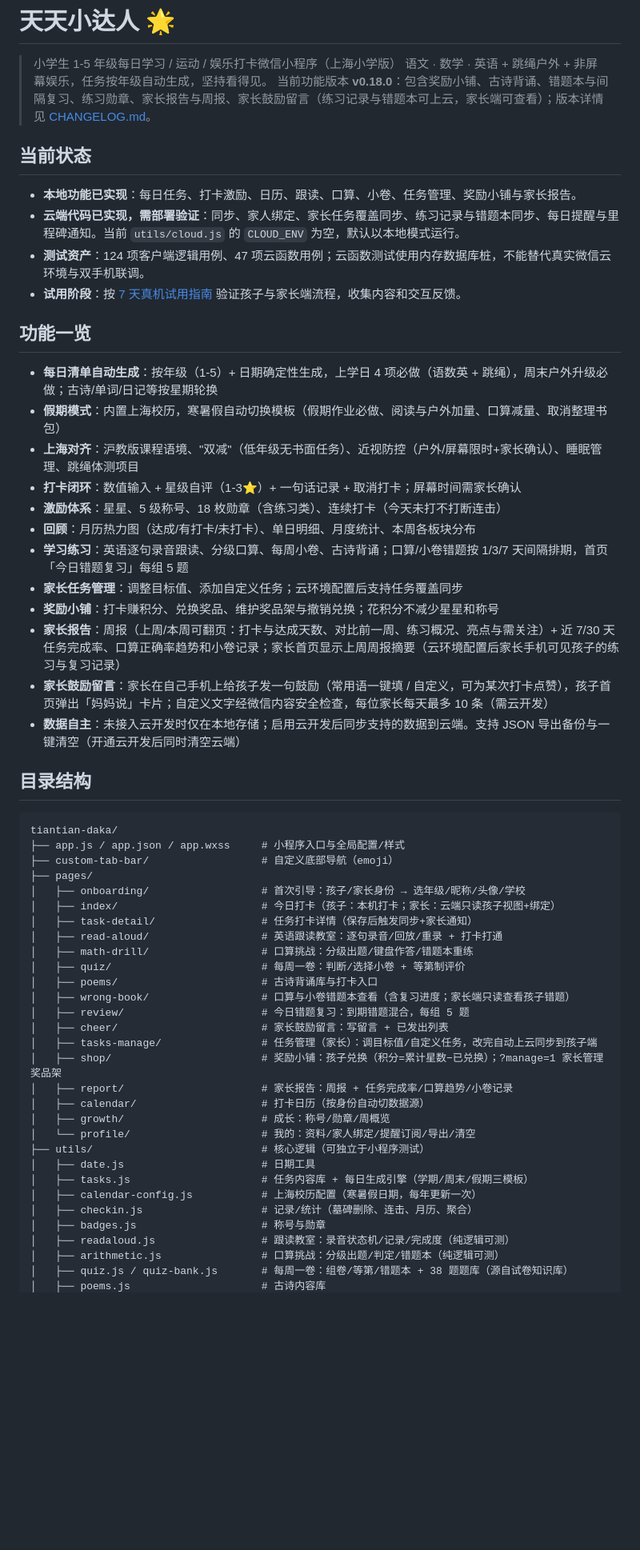
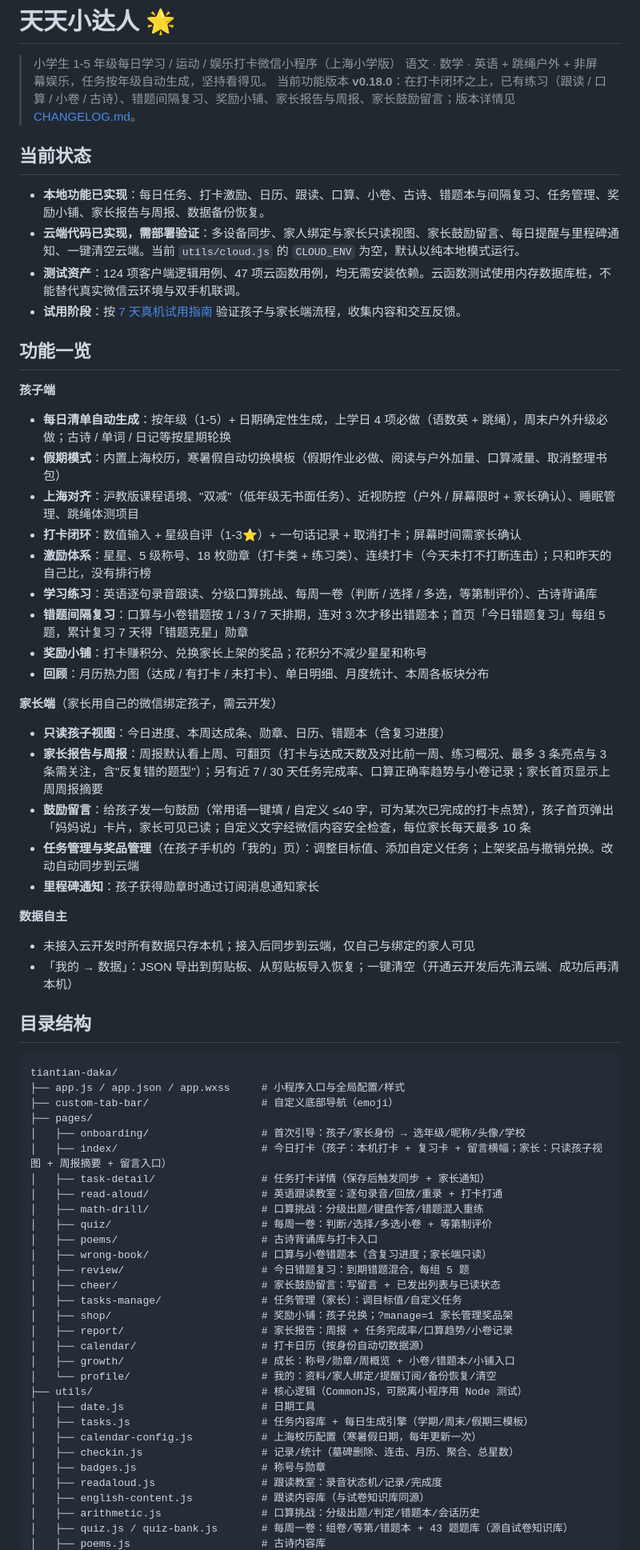
Before and after one commit to fengqiliu/tiantian-daka, a Markdown page: README.md, the part around one of its changes. Shown at 80% size. Rendered like a GitHub page; blank space fills up the shorter version.

```diff
--- a/README.md
+++ b/README.md
@@ -2,29 +2,41 @@
 
 > 小学生 1-5 年级每日学习 / 运动 / 娱乐打卡微信小程序（上海小学版）
 > 语文 · 数学 · 英语 + 跳绳户外 + 非屏幕娱乐，任务按年级自动生成，坚持看得见。
-> 当前功能版本 **v0.18.0**：包含奖励小铺、古诗背诵、错题本与间隔复习、练习勋章、家长报告与周报、家长鼓励留言（练习记录与错题本可上云，家长端可查看）；版本详情见 [CHANGELOG.md](CHANGELOG.md)。
+> 当前功能版本 **v0.18.0**：在打卡闭环之上，已有练习（跟读 / 口算 / 小卷 / 古诗）、错题间隔复习、奖励小铺、家长报告与周报、家长鼓励留言；版本详情见 [CHANGELOG.md](CHANGELOG.md)。
 
 ## 当前状态
 
-- **本地功能已实现**：每日任务、打卡激励、日历、跟读、口算、小卷、任务管理、奖励小铺与家长报告。
-- **云端代码已实现，需部署验证**：同步、家人绑定、家长任务覆盖同步、练习记录与错题本同步、每日提醒与里程碑通知。当前 `utils/cloud.js` 的 `CLOUD_ENV` 为空，默认以本地模式运行。
-- **测试资产**：124 项客户端逻辑用例、47 项云函数用例；云函数测试使用内存数据库桩，不能替代真实微信云环境与双手机联调。
+- **本地功能已实现**：每日任务、打卡激励、日历、跟读、口算、小卷、古诗、错题本与间隔复习、任务管理、奖励小铺、家长报告与周报、数据备份恢复。
+- **云端代码已实现，需部署验证**：多设备同步、家人绑定与家长只读视图、家长鼓励留言、每日提醒与里程碑通知、一键清空云端。当前 `utils/cloud.js` 的 `CLOUD_ENV` 为空，默认以纯本地模式运行。
+- **测试资产**：124 项客户端逻辑用例、47 项云函数用例，均无需安装依赖。云函数测试使用内存数据库桩，不能替代真实微信云环境与双手机联调。
 - **试用阶段**：按 [7 天真机试用指南](docs/trial-guide.md) 验证孩子与家长端流程，收集内容和交互反馈。
 
 ## 功能一览
 
-- **每日清单自动生成**：按年级（1-5）+ 日期确定性生成，上学日 4 项必做（语数英 + 跳绳），周末户外升级必做；古诗/单词/日记等按星期轮换
+**孩子端**
+
+- **每日清单自动生成**：按年级（1-5）+ 日期确定性生成，上学日 4 项必做（语数英 + 跳绳），周末户外升级必做；古诗 / 单词 / 日记等按星期轮换
 - **假期模式**：内置上海校历，寒暑假自动切换模板（假期作业必做、阅读与户外加量、口算减量、取消整理书包）
-- **上海对齐**：沪教版课程语境、"双减"（低年级无书面任务）、近视防控（户外/屏幕限时+家长确认）、睡眠管理、跳绳体测项目
+- **上海对齐**：沪教版课程语境、"双减"（低年级无书面任务）、近视防控（户外 / 屏幕限时 + 家长确认）、睡眠管理、跳绳体测项目
 - **打卡闭环**：数值输入 + 星级自评（1-3⭐）+ 一句话记录 + 取消打卡；屏幕时间需家长确认
-- **激励体系**：星星、5 级称号、18 枚勋章（含练习类）、连续打卡（今天未打不打断连击）
-- **回顾**：月历热力图（达成/有打卡/未打卡）、单日明细、月度统计、本周各板块分布
-- **学习练习**：英语逐句录音跟读、分级口算、每周小卷、古诗背诵；口算/小卷错题按 1/3/7 天间隔排期，首页「今日错题复习」每组 5 题
-- **家长任务管理**：调整目标值、添加自定义任务；云环境配置后支持任务覆盖同步
-- **奖励小铺**：打卡赚积分、兑换奖品、维护奖品架与撤销兑换；花积分不减少星星和称号
-- **家长报告**：周报（上周/本周可翻页：打卡与达成天数、对比前一周、练习概况、亮点与需关注）+ 近 7/30 天任务完成率、口算正确率趋势和小卷记录；家长首页显示上周周报摘要（云环境配置后家长手机可见孩子的练习与复习记录）
-- **家长鼓励留言**：家长在自己手机上给孩子发一句鼓励（常用语一键填 / 自定义，可为某次打卡点赞），孩子首页弹出「妈妈说」卡片；自定义文字经微信内容安全检查，每位家长每天最多 10 条（需云开发）
-- **数据自主**：未接入云开发时仅在本地存储；启用云开发后同步支持的数据到云端。支持 JSON 导出备份与一键清空（开通云开发后同时清空云端）
+- **激励体系**：星星、5 级称号、18 枚勋章（打卡类 + 练习类）、连续打卡（今天未打不打断连击）；只和昨天的自己比，没有排行榜
+- **学习练习**：英语逐句录音跟读、分级口算挑战、每周一卷（判断 / 选择 / 多选，等第制评价）、古诗背诵库
+- **错题间隔复习**：口算与小卷错题按 1 / 3 / 7 天排期，连对 3 次才移出错题本；首页「今日错题复习」每组 5 题，累计复习 7 天得「错题克星」勋章
+- **奖励小铺**：打卡赚积分、兑换家长上架的奖品；花积分不减少星星和称号
+- **回顾**：月历热力图（达成 / 有打卡 / 未打卡）、单日明细、月度统计、本周各板块分布
+
+**家长端**（家长用自己的微信绑定孩子，需云开发）
+
+- **只读孩子视图**：今日进度、本周达成条、勋章、日历、错题本（含复习进度）
+- **家长报告与周报**：周报默认看上周、可翻页（打卡与达成天数及对比前一周、练习概况、最多 3 条亮点与 3 条需关注，含"反复错的题型"）；另有近 7 / 30 天任务完成率、口算正确率趋势与小卷记录；家长首页显示上周周报摘要
+- **鼓励留言**：给孩子发一句鼓励（常用语一键填 / 自定义 ≤40 字，可为某次已完成的打卡点赞），孩子首页弹出「妈妈说」卡片，家长可见已读；自定义文字经微信内容安全检查，每位家长每天最多 10 条
+- **任务管理与奖品管理**（在孩子手机的「我的」页）：调整目标值、添加自定义任务；上架奖品与撤销兑换。改动自动同步到云端
+- **里程碑通知**：孩子获得勋章时通过订阅消息通知家长
+
+**数据自主**
+
+- 未接入云开发时所有数据只存本机；接入后同步到云端，仅自己与绑定的家人可见
+- 「我的 → 数据」：JSON 导出到剪贴板、从剪贴板导入恢复；一键清空（开通云开发后先清云端、成功后再清本机）
 
 ## 目录结构
 
@@ -34,28 +46,29 @@ tiantian-daka/
 ├── custom-tab-bar/                  # 自定义底部导航（emoji）
 ├── pages/
 │   ├── onboarding/                  # 首次引导：孩子/家长身份 → 选年级/昵称/头像/学校
-│   ├── index/                       # 今日打卡（孩子：本机打卡；家长：云端只读孩子视图+绑定）
-│   ├── task-detail/                 # 任务打卡详情（保存后触发同步+家长通知）
+│   ├── index/                       # 今日打卡（孩子：本机打卡 + 复习卡 + 留言横幅；家长：只读孩子视图 + 周报摘要 + 留言入口）
+│   ├── task-detail/                 # 任务打卡详情（保存后触发同步 + 家长通知）
 │   ├── read-aloud/                  # 英语跟读教室：逐句录音/回放/重录 + 打卡打通
-│   ├── math-drill/                  # 口算挑战：分级出题/键盘作答/错题本重练
-│   ├── quiz/                        # 每周一卷：判断/选择小卷 + 等第制评价
+│   ├── math-drill/                  # 口算挑战：分级出题/键盘作答/错题混入重练
+│   ├── quiz/                        # 每周一卷：判断/选择/多选小卷 + 等第制评价
 │   ├── poems/                       # 古诗背诵库与打卡入口
-│   ├── wrong-book/                  # 口算与小卷错题本查看（含复习进度；家长端只读查看孩子错题）
+│   ├── wrong-book/                  # 口算与小卷错题本（含复习进度；家长端只读）
 │   ├── review/                      # 今日错题复习：到期错题混合，每组 5 题
-│   ├── cheer/                       # 家长鼓励留言：写留言 + 已发出列表
-│   ├── tasks-manage/                # 任务管理（家长）：调目标值/自定义任务，改完自动上云同步到孩子端
-│   ├── shop/                        # 奖励小铺：孩子兑换（积分=累计星数−已兑换）；?manage=1 家长管理奖品架
+│   ├── cheer/                       # 家长鼓励留言：写留言 + 已发出列表与已读状态
+│   ├── tasks-manage/                # 任务管理（家长）：调目标值/自定义任务
+│   ├── shop/                        # 奖励小铺：孩子兑换；?manage=1 家长管理奖品架
 │   ├── report/                      # 家长报告：周报 + 任务完成率/口算趋势/小卷记录
 │   ├── calendar/                    # 打卡日历（按身份自动切数据源）
-│   ├── growth/                      # 成长：称号/勋章/周概览
-│   └── profile/                     # 我的：资料/家人绑定/提醒订阅/导出/清空
-├── utils/                           # 核心逻辑（可独立于小程序测试）
+│   ├── growth/                      # 成长：称号/勋章/周概览 + 小卷/错题本/小铺入口
+│   └── profile/                     # 我的：资料/家人绑定/提醒订阅/备份恢复/清空
+├── utils/                           # 核心逻辑（CommonJS，可脱离小程序用 Node 测试）
 │   ├── date.js                      # 日期工具
 │   ├── tasks.js                     # 任务内容库 + 每日生成引擎（学期/周末/假期三模板）
 │   ├── calendar-config.js           # 上海校历配置（寒暑假日期，每年更新一次）
-│   ├── checkin.js                   # 记录/统计（墓碑删除、连击、月历、聚合）
+│   ├── checkin.js                   # 记录/统计（墓碑删除、连击、月历、聚合、总星数）
 │   ├── badges.js                    # 称号与勋章
-│   ├── readaloud.js                 # 跟读教室：录音状态机/记录/完成度（纯逻辑可测）
-│   ├── arithmetic.js                # 口算挑战：分级出题/判定/错题本（纯逻辑可测）
-│   ├── quiz.js / quiz-bank.js       # 每周一卷：组卷/等第/错题本 + 38 题题库（源自试卷知识库）
+│   ├── readaloud.js                 # 跟读教室：录音状态机/记录/完成度
+│   ├── english-content.js           # 跟读内容库（与试卷知识库同源）
+│   ├── arithmetic.js                # 口算挑战：分级出题/判定/错题本/会话历史
+│   ├── quiz.js / quiz-bank.js       # 每周一卷：组卷/等第/错题本 + 43 题题库（源自试卷知识库）
 │   ├── poems.js                     # 古诗内容库
```
Also changed, not shown: other parts of README.md (+59 -42 lines).
